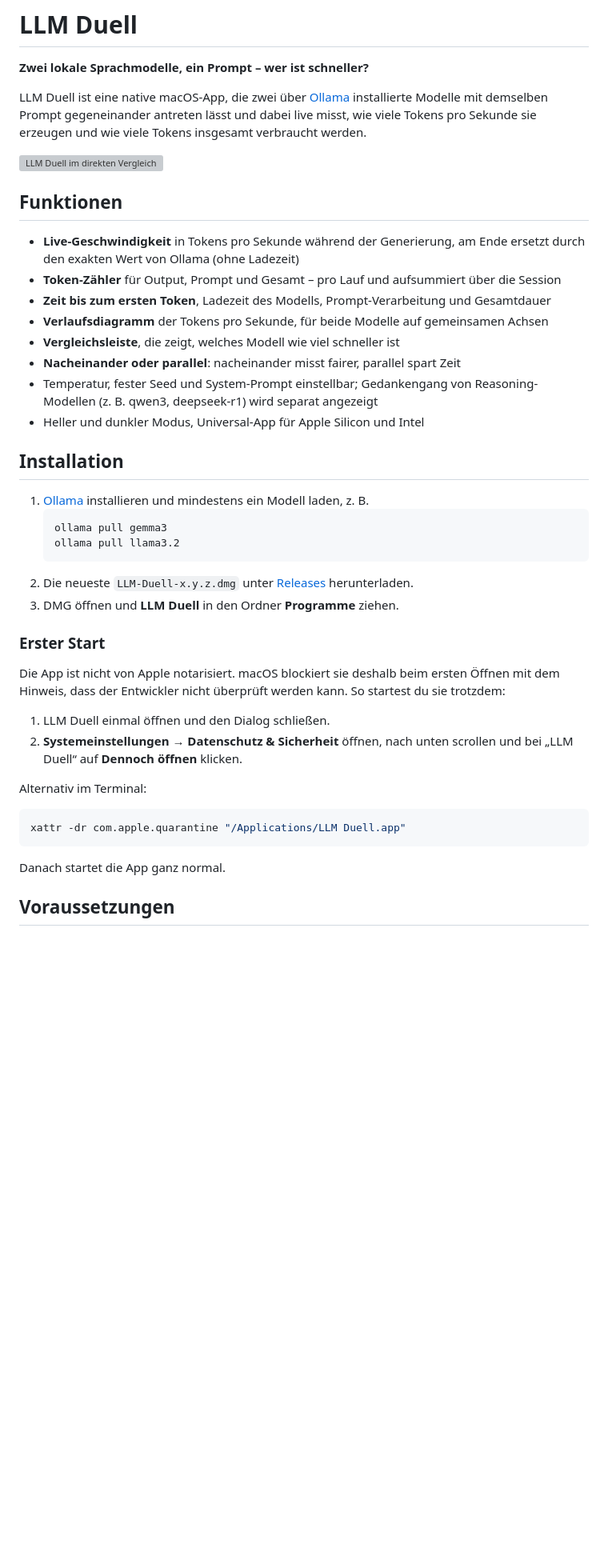
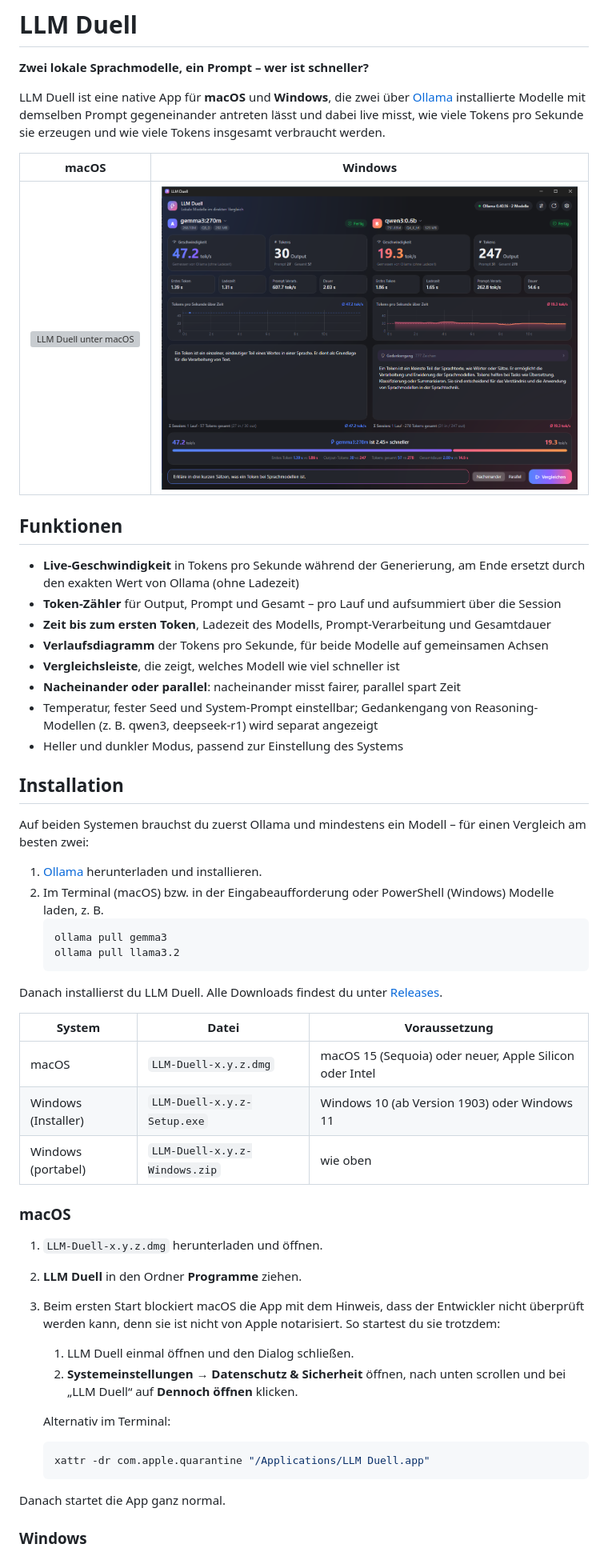
Before and after one commit to sandroleid/LLM-Duell, a Markdown page: README.md, the part around one of its changes. Shown at 80% size. Drawn GitHub-style; pictures changed too: docs/screenshot-windows.png (added); blank space fills up the shorter version; grey boxes are pictures that could not be loaded.

Commit message:
README für macOS und Windows, Windows-Bildschirmfoto
Co-Authored-By: Claude Fable 5.2 <noreply@anthropic.com>

````diff
--- a/README.md
+++ b/README.md
@@ -2,9 +2,11 @@
 
 **Zwei lokale Sprachmodelle, ein Prompt – wer ist schneller?**
 
-LLM Duell ist eine native macOS-App, die zwei über [Ollama](https://ollama.com) installierte Modelle mit demselben Prompt gegeneinander antreten lässt und dabei live misst, wie viele Tokens pro Sekunde sie erzeugen und wie viele Tokens insgesamt verbraucht werden.
+LLM Duell ist eine native App für **macOS** und **Windows**, die zwei über [Ollama](https://ollama.com) installierte Modelle mit demselben Prompt gegeneinander antreten lässt und dabei live misst, wie viele Tokens pro Sekunde sie erzeugen und wie viele Tokens insgesamt verbraucht werden.
 
-![LLM Duell im direkten Vergleich](docs/screenshot.png)
+| macOS | Windows |
+| --- | --- |
+| ![LLM Duell unter macOS](docs/screenshot.png) | ![LLM Duell unter Windows](docs/screenshot-windows.png) |
 
 ## Funktionen
 
@@ -15,32 +17,41 @@ LLM Duell ist eine native macOS-App, die zwei über [Ollama](https://ollama.com)
 - **Vergleichsleiste**, die zeigt, welches Modell wie viel schneller ist
 - **Nacheinander oder parallel**: nacheinander misst fairer, parallel spart Zeit
 - Temperatur, fester Seed und System-Prompt einstellbar; Gedankengang von Reasoning-Modellen (z. B. qwen3, deepseek-r1) wird separat angezeigt
-- Heller und dunkler Modus, Universal-App für Apple Silicon und Intel
+- Heller und dunkler Modus, passend zur Einstellung des Systems
 
 ## Installation
 
-1. [Ollama](https://ollama.com/download) installieren und mindestens ein Modell laden, z. B.
+Auf beiden Systemen brauchst du zuerst Ollama und mindestens ein Modell – für einen Vergleich am besten zwei:
+
+1. [Ollama](https://ollama.com/download) herunterladen und installieren.
+2. Im Terminal (macOS) bzw. in der Eingabeaufforderung oder PowerShell (Windows) Modelle laden, z. B.
    ```bash
    ollama pull gemma3
    ollama pull llama3.2
    ```
-2. Die neueste `LLM-Duell-x.y.z.dmg` unter [Releases](../../releases/latest) herunterladen.
-3. DMG öffnen und **LLM Duell** in den Ordner **Programme** ziehen.
 
-### Erster Start
+Danach installierst du LLM Duell. Alle Downloads findest du unter [Releases](../../releases/latest).
 
-Die App ist nicht von Apple notarisiert. macOS blockiert sie deshalb beim ersten Öffnen mit dem Hinweis, dass der Entwickler nicht überprüft werden kann. So startest du sie trotzdem:
+| System | Datei | Voraussetzung |
+| --- | --- | --- |
+| macOS | `LLM-Duell-x.y.z.dmg` | macOS 15 (Sequoia) oder neuer, Apple Silicon oder Intel |
+| Windows (Installer) | `LLM-Duell-x.y.z-Setup.exe` | Windows 10 (ab Version 1903) oder Windows 11 |
+| Windows (portabel) | `LLM-Duell-x.y.z-Windows.zip` | wie oben |
 
-1. LLM Duell einmal öffnen und den Dialog schließen.
-2. **Systemeinstellungen → Datenschutz & Sicherheit** öffnen, nach unten scrollen und bei „LLM Duell“ auf **Dennoch öffnen** klicken.
+### macOS
 
-Alternativ im Terminal:
+1. `LLM-Duell-x.y.z.dmg` herunterladen und öffnen.
+2. **LLM Duell** in den Ordner **Programme** ziehen.
+3. Beim ersten Start blockiert macOS die App mit dem Hinweis, dass der Entwickler nicht überprüft werden kann, denn sie ist nicht von Apple notarisiert. So startest du sie trotzdem:
+   1. LLM Duell einmal öffnen und den Dialog schließen.
+   2. **Systemeinstellungen → Datenschutz & Sicherheit** öffnen, nach unten scrollen und bei „LLM Duell“ auf **Dennoch öffnen** klicken.
 
-```bash
-xattr -dr com.apple.quarantine "/Applications/LLM Duell.app"
-```
+   Alternativ im Terminal:
+   ```bash
+   xattr -dr com.apple.quarantine "/Applications/LLM Duell.app"
+   ```
 
 Danach startet die App ganz normal.
 
-## Voraussetzungen
+### Windows
 
````
Also changed, not shown: other parts of README.md (+76 -23 lines), 1 other file.
